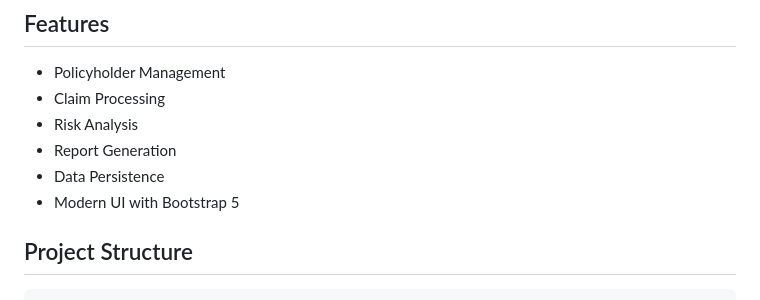
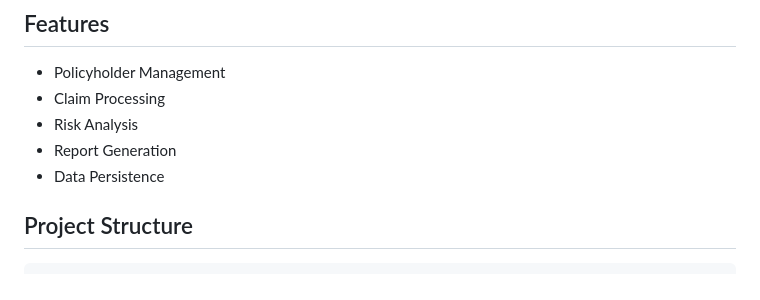
Before and after one commit to smkhabe/Assignment-1, a Markdown page: README.md, the part around one of its changes. Rendered like a GitHub page.

```diff
--- a/README.md
+++ b/README.md
@@ -9,7 +9,7 @@ A web-based insurance claim management system built with Flask that allows users
 - Risk Analysis
 - Report Generation
 - Data Persistence
-- Modern UI with Bootstrap 5
+
 
 ## Project Structure
 
```
Also changed, not shown: other parts of README.md (+5 -0 lines).
